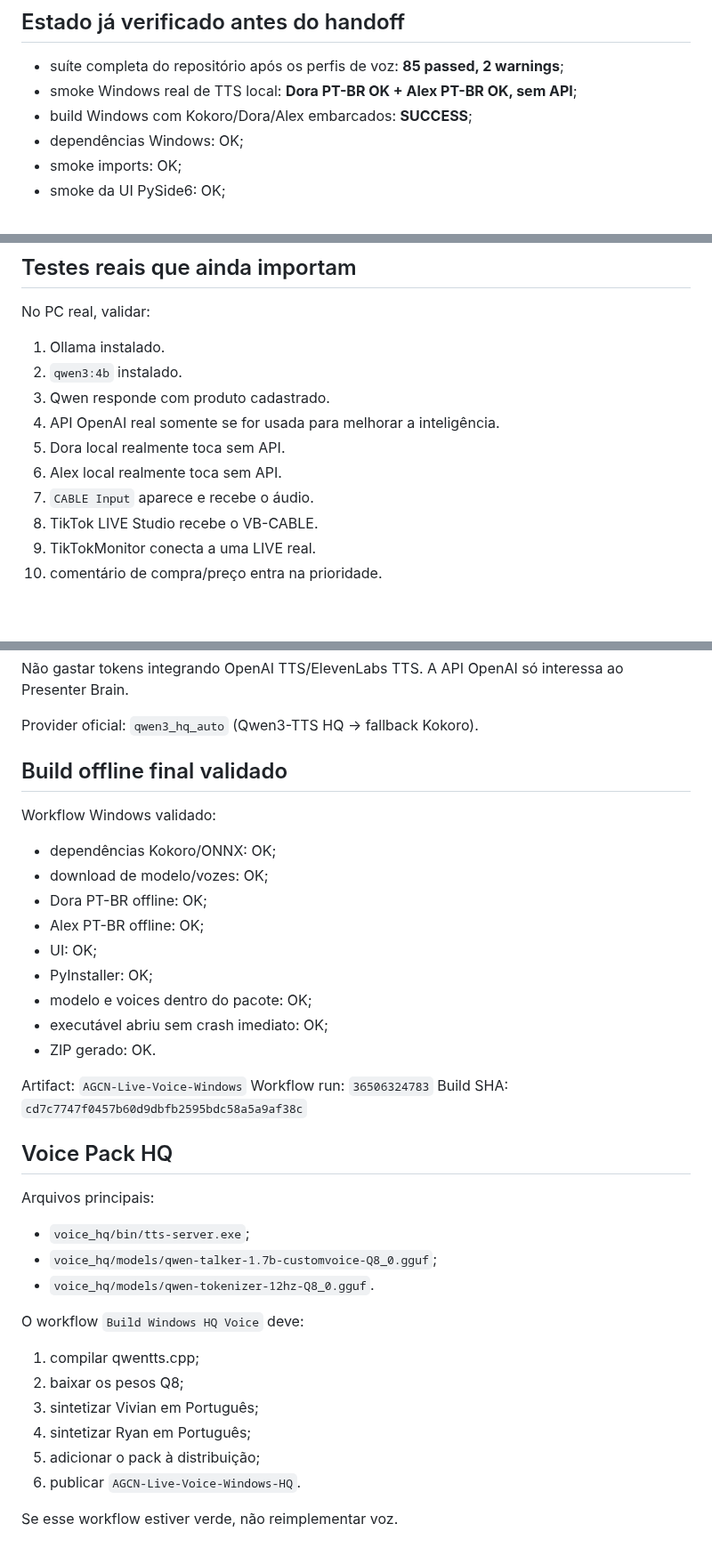
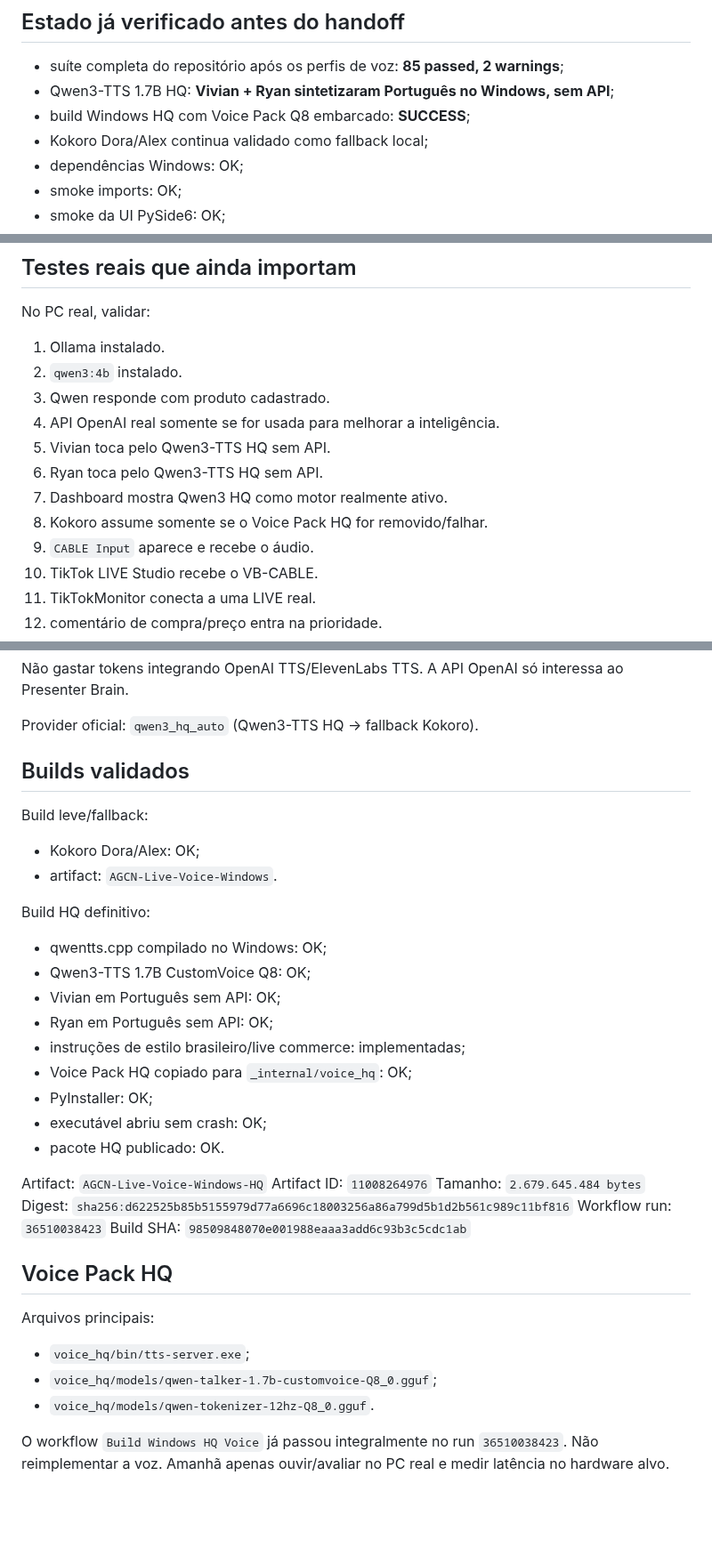
Before and after one commit to adrse/AGCN-Live-Voice, a Markdown page: docs/ASTRA_MINIMAL_HANDOFF.md, 3 parts joined by grey strips. Shown at 89% size. GitHub-like rendering; blank space fills up the shorter version.

Commit message:
docs: registra build HQ final aprovado para Astra

```diff
--- a/docs/ASTRA_MINIMAL_HANDOFF.md
+++ b/docs/ASTRA_MINIMAL_HANDOFF.md
@@ -8,8 +8,9 @@ Branch: astra-handoff-2026-09-29
 ## Estado já verificado antes do handoff
 
 - suíte completa do repositório após os perfis de voz: **85 passed, 2 warnings**;
-- smoke Windows real de TTS local: **Dora PT-BR OK + Alex PT-BR OK, sem API**;
-- build Windows com Kokoro/Dora/Alex embarcados: **SUCCESS**;
+- Qwen3-TTS 1.7B HQ: **Vivian + Ryan sintetizaram Português no Windows, sem API**;
+- build Windows HQ com Voice Pack Q8 embarcado: **SUCCESS**;
+- Kokoro Dora/Alex continua validado como fallback local;
 - dependências Windows: OK;
 - smoke imports: OK;
 - smoke da UI PySide6: OK;
@@ -115,9 +116,11 @@ No PC real, validar:
 2. `qwen3:4b` instalado.
 3. Qwen responde com produto cadastrado.
 4. API OpenAI real somente se for usada para melhorar a inteligência.
-5. Dora local realmente toca sem API.
-6. Alex local realmente toca sem API.
-7. `CABLE Input` aparece e recebe o áudio.
+5. Vivian toca pelo Qwen3-TTS HQ sem API.
+6. Ryan toca pelo Qwen3-TTS HQ sem API.
+7. Dashboard mostra Qwen3 HQ como motor realmente ativo.
+8. Kokoro assume somente se o Voice Pack HQ for removido/falhar.
+9. `CABLE Input` aparece e recebe o áudio.
 8. TikTok LIVE Studio recebe o VB-CABLE.
 9. TikTokMonitor conecta a uma LIVE real.
 10. comentário de compra/preço entra na prioridade.
@@ -205,22 +208,29 @@ A API OpenAI só interessa ao Presenter Brain.
 Provider oficial: `qwen3_hq_auto` (Qwen3-TTS HQ -> fallback Kokoro).
 
 
-## Build offline final validado
+## Builds validados
 
-Workflow Windows validado:
-- dependências Kokoro/ONNX: OK;
-- download de modelo/vozes: OK;
-- Dora PT-BR offline: OK;
-- Alex PT-BR offline: OK;
-- UI: OK;
+Build leve/fallback:
+- Kokoro Dora/Alex: OK;
+- artifact: `AGCN-Live-Voice-Windows`.
+
+Build HQ definitivo:
+- qwentts.cpp compilado no Windows: OK;
+- Qwen3-TTS 1.7B CustomVoice Q8: OK;
+- Vivian em Português sem API: OK;
+- Ryan em Português sem API: OK;
+- instruções de estilo brasileiro/live commerce: implementadas;
+- Voice Pack HQ copiado para `_internal/voice_hq`: OK;
 - PyInstaller: OK;
-- modelo e voices dentro do pacote: OK;
-- executável abriu sem crash imediato: OK;
-- ZIP gerado: OK.
+- executável abriu sem crash: OK;
+- pacote HQ publicado: OK.
 
-Artifact: `AGCN-Live-Voice-Windows`
-Workflow run: `36506324783`
-Build SHA: `cd7c7747f0457b60d9dbfb2595bdc58a5a9af38c`
+Artifact: `AGCN-Live-Voice-Windows-HQ`
+Artifact ID: `11008264976`
+Tamanho: `2.679.645.484 bytes`
+Digest: `sha256:d622525b85b5155979d77a6696c18003256a86a799d5b1d2b561c989c11bf816`
+Workflow run: `36510038423`
+Build SHA: `98509848070e001988eaaa3add6c93b3c5cdc1ab`
 
 
 ## Voice Pack HQ
@@ -230,12 +240,5 @@ Arquivos principais:
 - `voice_hq/models/qwen-talker-1.7b-customvoice-Q8_0.gguf`;
 - `voice_hq/models/qwen-tokenizer-12hz-Q8_0.gguf`.
 
-O workflow `Build Windows HQ Voice` deve:
-1. compilar qwentts.cpp;
-2. baixar os pesos Q8;
-3. sintetizar Vivian em Português;
-4. sintetizar Ryan em Português;
-5. adicionar o pack à distribuição;
-6. publicar `AGCN-Live-Voice-Windows-HQ`.
-
-Se esse workflow estiver verde, não reimplementar voz.
+O workflow `Build Windows HQ Voice` já passou integralmente no run `36510038423`.
+Não reimplementar a voz. Amanhã apenas ouvir/avaliar no PC real e medir latência no hardware alvo.
```
